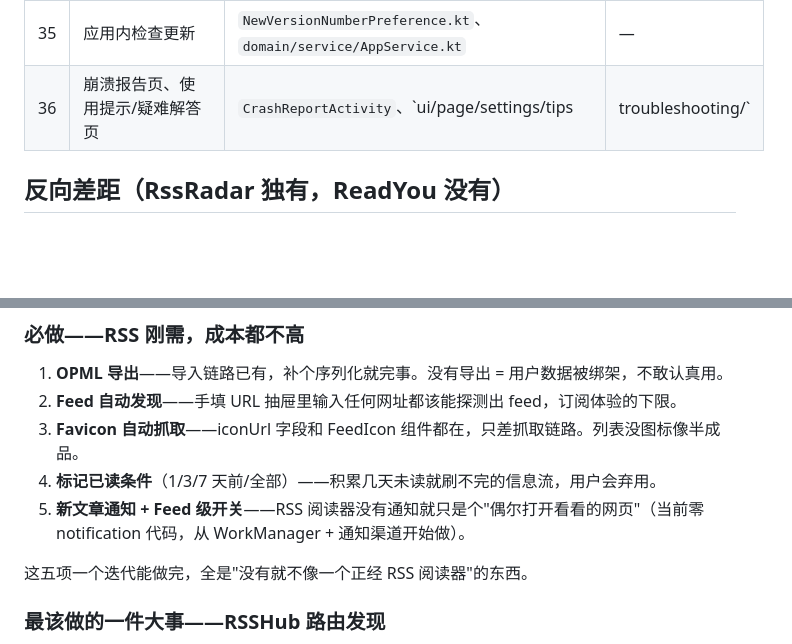
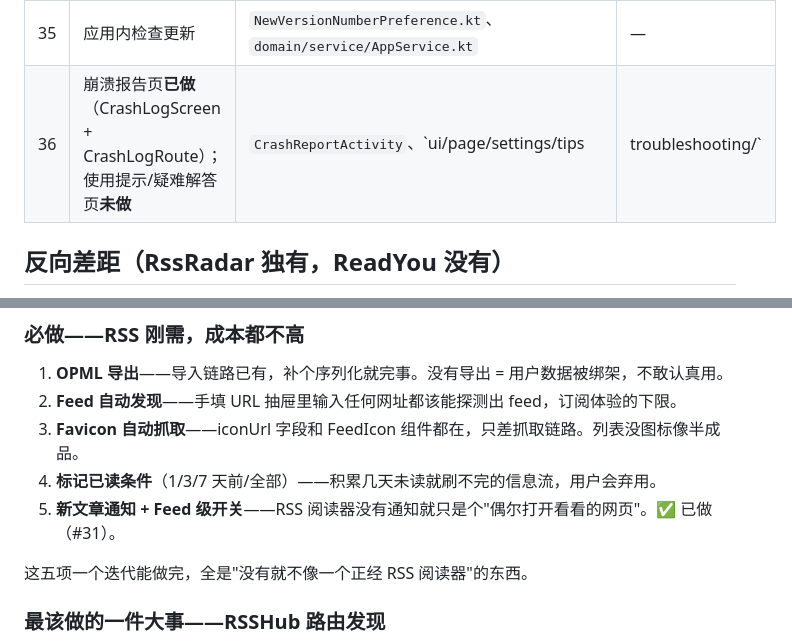
Before and after one commit to mariamjensen42-glitch/RssRadar, a Markdown page: docs/readyou-feature-comparison.md, 2 parts joined by grey strips. Rendered like a GitHub page; blank space fills up the shorter version.

```diff
--- a/docs/readyou-feature-comparison.md
+++ b/docs/readyou-feature-comparison.md
@@ -128,7 +133,7 @@
 | 33 | 应用内多语言切换 | `ui/page/settings/languages/` | — |
 | 34 | 系统分享/文本选择 intent 接入（SEND / PROCESS_TEXT；TRANSLATE 主动不做） | `AndroidManifest.xml`（SEND / PROCESS_TEXT / TRANSLATE） | ✅ 2026-09-08 |
 | 35 | 应用内检查更新 | `NewVersionNumberPreference.kt`、`domain/service/AppService.kt` | — |
-| 36 | 崩溃报告页、使用提示/疑难解答页 | `CrashReportActivity`、`ui/page/settings/tips|troubleshooting/` | — |
+| 36 | 崩溃报告页**已做**（CrashLogScreen + CrashLogRoute）；使用提示/疑难解答页**未做** | `CrashReportActivity`、`ui/page/settings/tips|troubleshooting/` | ⚠️ 部分 |
 
 ## 反向差距（RssRadar 独有，ReadYou 没有）
 
@@ -144,7 +149,7 @@
 2. **Feed 自动发现**——手填 URL 抽屉里输入任何网址都该能探测出 feed，订阅体验的下限。
 3. **Favicon 自动抓取**——iconUrl 字段和 FeedIcon 组件都在，只差抓取链路。列表没图标像半成品。
 4. **标记已读条件**（1/3/7 天前/全部）——积累几天未读就刷不完的信息流，用户会弃用。
-5. **新文章通知 + Feed 级开关**——RSS 阅读器没有通知就只是个"偶尔打开看看的网页"（当前零 notification 代码，从 WorkManager + 通知渠道开始做）。
+5. **新文章通知 + Feed 级开关**——RSS 阅读器没有通知就只是个"偶尔打开看看的网页"。✅ 已做（#31）。
 
 这五项一个迭代能做完，全是"没有就不像一个正经 RSS 阅读器"的东西。
 
```
Also changed, not shown: other parts of docs/readyou-feature-comparison.md (+21 -15 lines).
